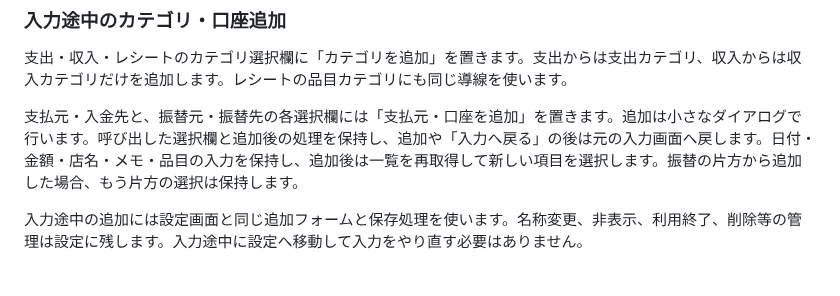
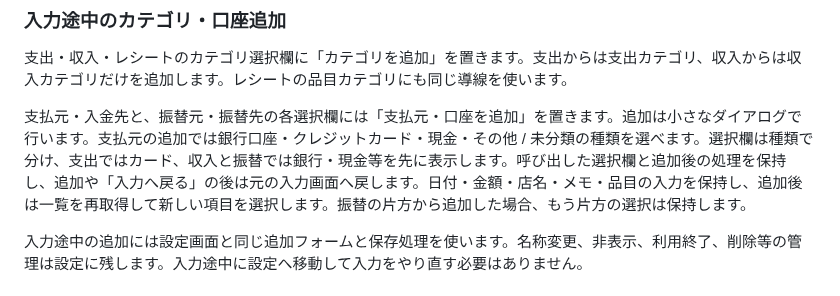
Before and after one commit to RyoyaYahagi/KakeiMatch, a Markdown page: docs/UX.md, the part around the change. GitHub-like rendering.

```diff
--- a/docs/UX.md
+++ b/docs/UX.md
@@ -268,7 +268,7 @@ Issue #65〜#79で家計簿機能を増やしても、機能ごとに画面・Ca
 
 支出・収入・レシートのカテゴリ選択欄に「カテゴリを追加」を置きます。支出からは支出カテゴリ、収入からは収入カテゴリだけを追加します。レシートの品目カテゴリにも同じ導線を使います。
 
-支払元・入金先と、振替元・振替先の各選択欄には「支払元・口座を追加」を置きます。追加は小さなダイアログで行います。呼び出した選択欄と追加後の処理を保持し、追加や「入力へ戻る」の後は元の入力画面へ戻します。日付・金額・店名・メモ・品目の入力を保持し、追加後は一覧を再取得して新しい項目を選択します。振替の片方から追加した場合、もう片方の選択は保持します。
+支払元・入金先と、振替元・振替先の各選択欄には「支払元・口座を追加」を置きます。追加は小さなダイアログで行います。支払元の追加では銀行口座・クレジットカード・現金・その他 / 未分類の種類を選べます。選択欄は種類で分け、支出ではカード、収入と振替では銀行・現金等を先に表示します。呼び出した選択欄と追加後の処理を保持し、追加や「入力へ戻る」の後は元の入力画面へ戻します。日付・金額・店名・メモ・品目の入力を保持し、追加後は一覧を再取得して新しい項目を選択します。振替の片方から追加した場合、もう片方の選択は保持します。
 
 入力途中の追加には設定画面と同じ追加フォームと保存処理を使います。名称変更、非表示、利用終了、削除等の管理は設定に残します。入力途中に設定へ移動して入力をやり直す必要はありません。
 
```
Also changed, not shown: docs/LOCAL_MASTERS.md (+6 -4 lines), docs/screenshots/account-types-102.png (added), 16 other files.
